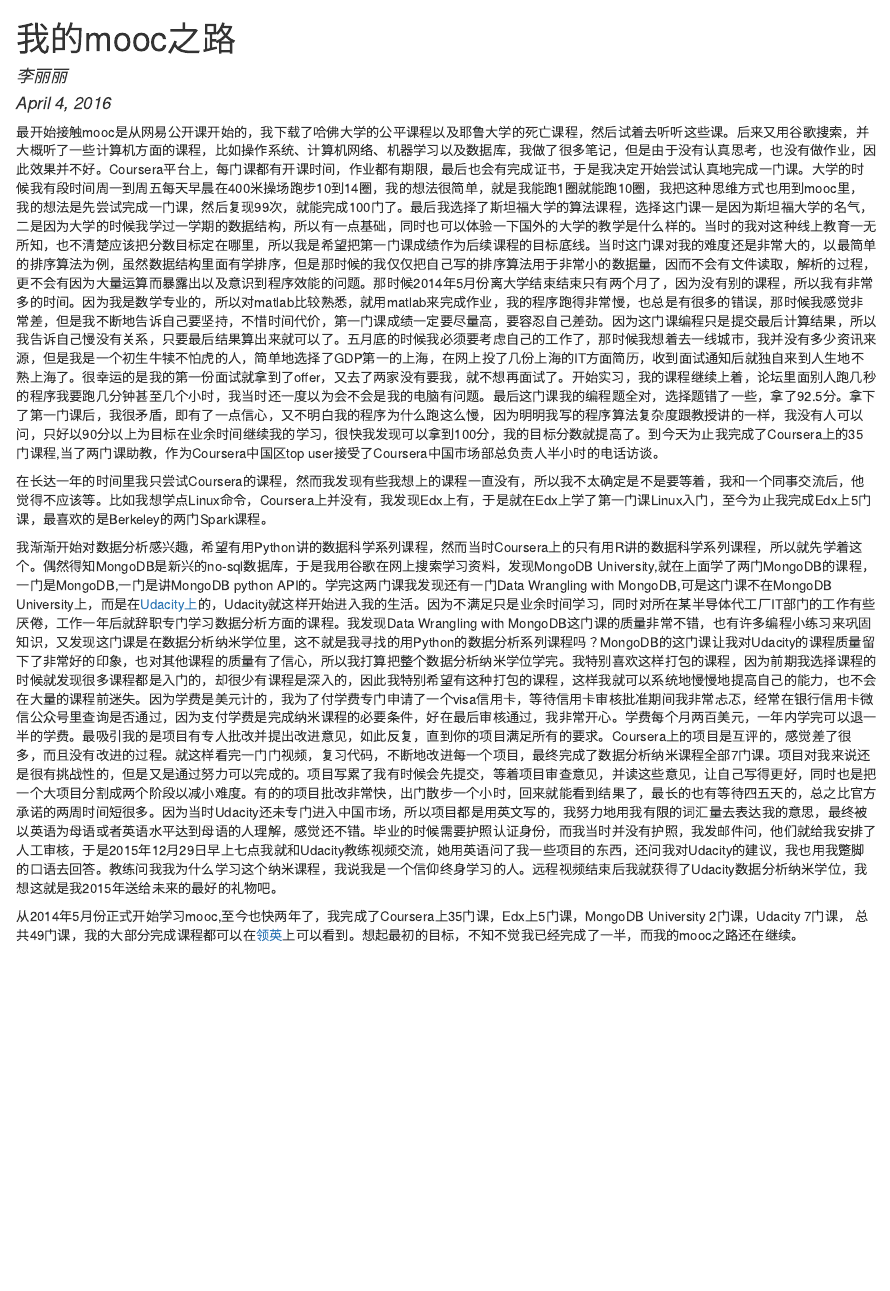
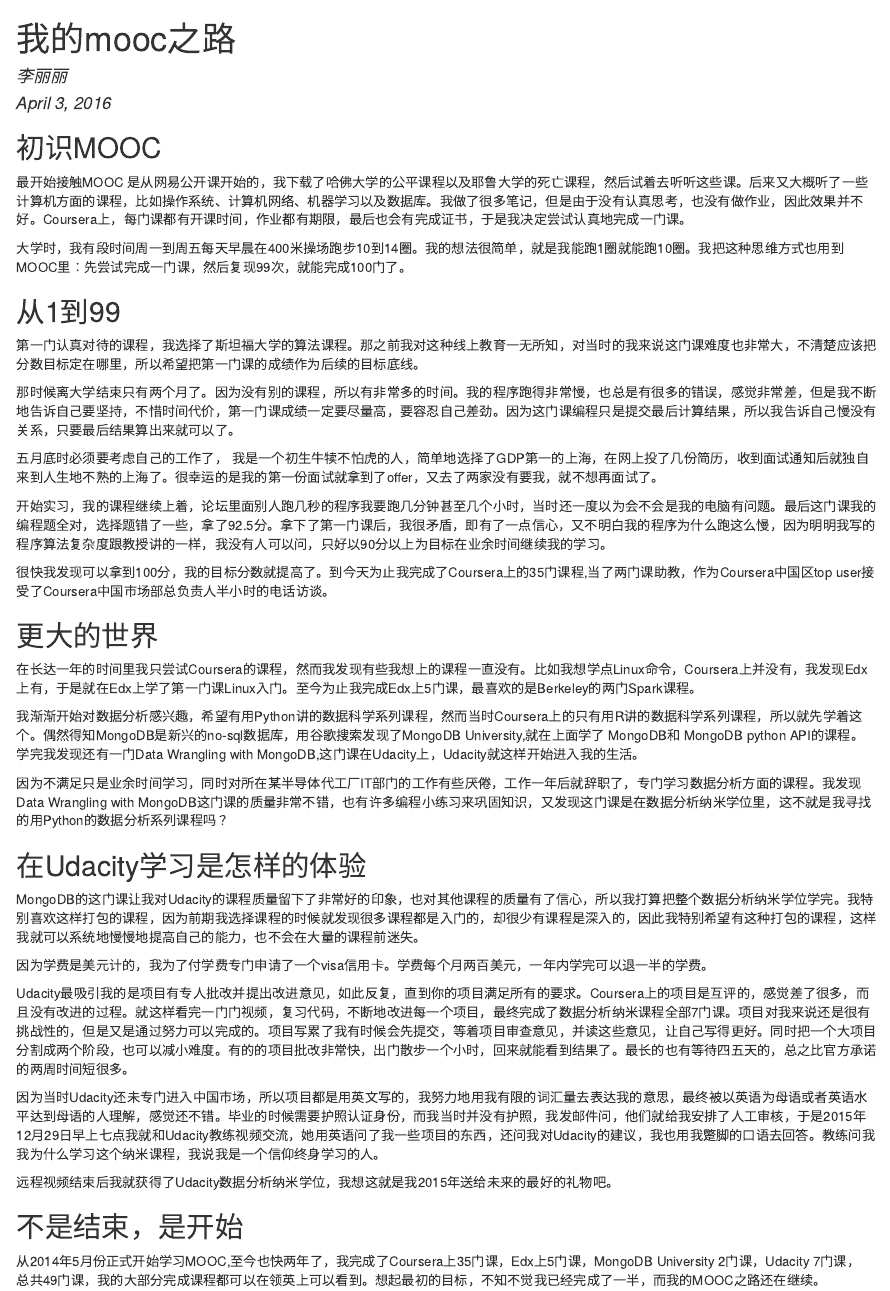
Before and after one commit to adalee2future/mooc_road, an R Markdown document (README.Rmd): the page in a window 1100 px wide, from its top. The pictures show the output file README.html that the author committed with the source, opened offline.

Commit message:
udacity modified

```diff
--- a/README.Rmd
+++ b/README.Rmd
@@ -1,14 +1,51 @@
 ---
 title: "我的mooc之路"
 author: "李丽丽"
-date: "April 4, 2016"
+date: "April 3, 2016"
 output: html_document
 ---
 
-最开始接触mooc是从网易公开课开始的，我下载了哈佛大学的公平课程以及耶鲁大学的死亡课程，然后试着去听听这些课。后来又用谷歌搜索，并大概听了一些计算机方面的课程，比如操作系统、计算机网络、机器学习以及数据库，我做了很多笔记，但是由于没有认真思考，也没有做作业，因此效果并不好。Coursera平台上，每门课都有开课时间，作业都有期限，最后也会有完成证书，于是我决定开始尝试认真地完成一门课。大学的时候我有段时间周一到周五每天早晨在400米操场跑步10到14圈，我的想法很简单，就是我能跑1圈就能跑10圈，我把这种思维方式也用到mooc里，我的想法是先尝试完成一门课，然后复现99次，就能完成100门了。最后我选择了斯坦福大学的算法课程，选择这门课一是因为斯坦福大学的名气，二是因为大学的时候我学过一学期的数据结构，所以有一点基础，同时也可以体验一下国外的大学的教学是什么样的。当时的我对这种线上教育一无所知，也不清楚应该把分数目标定在哪里，所以我是希望把第一门课成绩作为后续课程的目标底线。当时这门课对我的难度还是非常大的，以最简单的排序算法为例，虽然数据结构里面有学排序，但是那时候的我仅仅把自己写的排序算法用于非常小的数据量，因而不会有文件读取，解析的过程，更不会有因为大量运算而暴露出以及意识到程序效能的问题。那时候2014年5月份离大学结束结束只有两个月了，因为没有别的课程，所以我有非常多的时间。因为我是数学专业的，所以对matlab比较熟悉，就用matlab来完成作业，我的程序跑得非常慢，也总是有很多的错误，那时候我感觉非常差，但是我不断地告诉自己要坚持，不惜时间代价，第一门课成绩一定要尽量高，要容忍自己差劲。因为这门课编程只是提交最后计算结果，所以我告诉自己慢没有关系，只要最后结果算出来就可以了。五月底的时候我必须要考虑自己的工作了，那时候我想着去一线城市，我并没有多少资讯来源，但是我是一个初生牛犊不怕虎的人，简单地选择了GDP第一的上海，在网上投了几份上海的IT方面简历，收到面试通知后就独自来到人生地不熟上海了。很幸运的是我的第一份面试就拿到了offer，又去了两家没有要我，就不想再面试了。开始实习，我的课程继续上着，论坛里面别人跑几秒的程序我要跑几分钟甚至几个小时，我当时还一度以为会不会是我的电脑有问题。最后这门课我的编程题全对，选择题错了一些，拿了92.5分。拿下了第一门课后，我很矛盾，即有了一点信心，又不明白我的程序为什么跑这么慢，因为明明我写的程序算法复杂度跟教授讲的一样，我没有人可以问，只好以90分以上为目标在业余时间继续我的学习，很快我发现可以拿到100分，我的目标分数就提高了。到今天为止我完成了Coursera上的35门课程,当了两门课助教，作为Coursera中国区top user接受了Coursera中国市场部总负责人半小时的电话访谈。
+## 初识MOOC
 
-在长达一年的时间里我只尝试Coursera的课程，然而我发现有些我想上的课程一直没有，所以我不太确定是不是要等着，我和一个同事交流后，他觉得不应该等。比如我想学点Linux命令，Coursera上并没有，我发现Edx上有，于是就在Edx上学了第一门课Linux入门，至今为止我完成Edx上5门课，最喜欢的是Berkeley的两门Spark课程。
+最开始接触MOOC 是从网易公开课开始的，我下载了哈佛大学的公平课程以及耶鲁大学的死亡课程，然后试着去听听这些课。后来又大概听了一些计算机方面的课程，比如操作系统、计算机网络、机器学习以及数据库。我做了很多笔记，但是由于没有认真思考，也没有做作业，因此效果并不好。Coursera上，每门课都有开课时间，作业都有期限，最后也会有完成证书，于是我决定尝试认真地完成一门课。
 
-我渐渐开始对数据分析感兴趣，希望有用Python讲的数据科学系列课程，然而当时Coursera上的只有用R讲的数据科学系列课程，所以就先学着这个。偶然得知MongoDB是新兴的no-sql数据库，于是我用谷歌在网上搜索学习资料，发现MongoDB University,就在上面学了两门MongoDB的课程，一门是MongoDB,一门是讲MongoDB python API的。学完这两门课我发现还有一门Data Wrangling with MongoDB,可是这门课不在MongoDB University上，而是在[Udacity上](https://www.udacity.com)的，Udacity就这样开始进入我的生活。因为不满足只是业余时间学习，同时对所在某半导体代工厂IT部门的工作有些厌倦，工作一年后就辞职专门学习数据分析方面的课程。我发现Data Wrangling with MongoDB这门课的质量非常不错，也有许多编程小练习来巩固知识，又发现这门课是在数据分析纳米学位里，这不就是我寻找的用Python的数据分析系列课程吗？MongoDB的这门课让我对Udacity的课程质量留下了非常好的印象，也对其他课程的质量有了信心，所以我打算把整个数据分析纳米学位学完。我特别喜欢这样打包的课程，因为前期我选择课程的时候就发现很多课程都是入门的，却很少有课程是深入的，因此我特别希望有这种打包的课程，这样我就可以系统地慢慢地提高自己的能力，也不会在大量的课程前迷失。因为学费是美元计的，我为了付学费专门申请了一个visa信用卡，等待信用卡审核批准期间我非常忐忑，经常在银行信用卡微信公众号里查询是否通过，因为支付学费是完成纳米课程的必要条件，好在最后审核通过，我非常开心。学费每个月两百美元，一年内学完可以退一半的学费。最吸引我的是项目有专人批改并提出改进意见，如此反复，直到你的项目满足所有的要求。Coursera上的项目是互评的，感觉差了很多，而且没有改进的过程。就这样看完一门门视频，复习代码，不断地改进每一个项目，最终完成了数据分析纳米课程全部7门课。项目对我来说还是很有挑战性的，但是又是通过努力可以完成的。项目写累了我有时候会先提交，等着项目审查意见，并读这些意见，让自己写得更好，同时也是把一个大项目分割成两个阶段以减小难度。有的的项目批改非常快，出门散步一个小时，回来就能看到结果了，最长的也有等待四五天的，总之比官方承诺的两周时间短很多。因为当时Udacity还未专门进入中国市场，所以项目都是用英文写的，我努力地用我有限的词汇量去表达我的意思，最终被以英语为母语或者英语水平达到母语的人理解，感觉还不错。毕业的时候需要护照认证身份，而我当时并没有护照，我发邮件问，他们就给我安排了人工审核，于是2015年12月29日早上七点我就和Udacity教练视频交流，她用英语问了我一些项目的东西，还问我对Udacity的建议，我也用我蹩脚的口语去回答。教练问我我为什么学习这个纳米课程，我说我是一个信仰终身学习的人。远程视频结束后我就获得了Udacity数据分析纳米学位，我想这就是我2015年送给未来的最好的礼物吧。
+大学时，我有段时间周一到周五每天早晨在400米操场跑步10到14圈。我的想法很简单，就是我能跑1圈就能跑10圈。我把这种思维方式也用到MOOC里：先尝试完成一门课，然后复现99次，就能完成100门了。
 
-从2014年5月份正式开始学习mooc,至今也快两年了，我完成了Coursera上35门课，Edx上5门课，MongoDB University 2门课，Udacity 7门课， 总共49门课，我的大部分完成课程都可以在[领英](https://cn.linkedin.com/in/adalee2future)上可以看到。想起最初的目标，不知不觉我已经完成了一半，而我的mooc之路还在继续。
+
+## 从1到99
+
+第一门认真对待的课程，我选择了斯坦福大学的算法课程。那之前我对这种线上教育一无所知，对当时的我来说这门课难度也非常大，不清楚应该把分数目标定在哪里，所以希望把第一门课的成绩作为后续的目标底线。
+
+那时候离大学结束只有两个月了。因为没有别的课程，所以有非常多的时间。我的程序跑得非常慢，也总是有很多的错误，感觉非常差，但是我不断地告诉自己要坚持，不惜时间代价，第一门课成绩一定要尽量高，要容忍自己差劲。因为这门课编程只是提交最后计算结果，所以我告诉自己慢没有关系，只要最后结果算出来就可以了。
+
+五月底时必须要考虑自己的工作了， 我是一个初生牛犊不怕虎的人，简单地选择了GDP第一的上海，在网上投了几份简历，收到面试通知后就独自来到人生地不熟的上海了。很幸运的是我的第一份面试就拿到了offer，又去了两家没有要我，就不想再面试了。
+
+开始实习，我的课程继续上着，论坛里面别人跑几秒的程序我要跑几分钟甚至几个小时，当时还一度以为会不会是我的电脑有问题。最后这门课我的编程题全对，选择题错了一些，拿了92.5分。拿下了第一门课后，我很矛盾，即有了一点信心，又不明白我的程序为什么跑这么慢，因为明明我写的程序算法复杂度跟教授讲的一样，我没有人可以问，只好以90分以上为目标在业余时间继续我的学习。
+
+很快我发现可以拿到100分，我的目标分数就提高了。到今天为止我完成了Coursera上的35门课程,当了两门课助教，作为Coursera中国区top user接受了Coursera中国市场部总负责人半小时的电话访谈。
+
+
+## 更大的世界
+
+在长达一年的时间里我只尝试Coursera的课程，然而我发现有些我想上的课程一直没有。比如我想学点Linux命令，Coursera上并没有，我发现Edx上有，于是就在Edx上学了第一门课Linux入门。至今为止我完成Edx上5门课，最喜欢的是Berkeley的两门Spark课程。
+
+我渐渐开始对数据分析感兴趣，希望有用Python讲的数据科学系列课程，然而当时Coursera上的只有用R讲的数据科学系列课程，所以就先学着这个。偶然得知MongoDB是新兴的no-sql数据库，用谷歌搜索发现了MongoDB University,就在上面学了 MongoDB和 MongoDB python API的课程。学完我发现还有一门Data Wrangling with MongoDB,这门课在Udacity上，Udacity就这样开始进入我的生活。
+
+因为不满足只是业余时间学习，同时对所在某半导体代工厂IT部门的工作有些厌倦，工作一年后就辞职了，专门学习数据分析方面的课程。我发现Data Wrangling with MongoDB这门课的质量非常不错，也有许多编程小练习来巩固知识，又发现这门课是在数据分析纳米学位里，这不就是我寻找的用Python的数据分析系列课程吗？
+
+
+## 在Udacity学习是怎样的体验
+
+MongoDB的这门课让我对Udacity的课程质量留下了非常好的印象，也对其他课程的质量有了信心，所以我打算把整个数据分析纳米学位学完。我特别喜欢这样打包的课程，因为前期我选择课程的时候就发现很多课程都是入门的，却很少有课程是深入的，因此我特别希望有这种打包的课程，这样我就可以系统地慢慢地提高自己的能力，也不会在大量的课程前迷失。
+
+因为学费是美元计的，我为了付学费专门申请了一个visa信用卡。学费每个月两百美元，一年内学完可以退一半的学费。
+
+Udacity最吸引我的是项目有专人批改并提出改进意见，如此反复，直到你的项目满足所有的要求。Coursera上的项目是互评的，感觉差了很多，而且没有改进的过程。就这样看完一门门视频，复习代码，不断地改进每一个项目，最终完成了数据分析纳米课程全部7门课。项目对我来说还是很有挑战性的，但是又是通过努力可以完成的。项目写累了我有时候会先提交，等着项目审查意见，并读这些意见，让自己写得更好。同时把一个大项目分割成两个阶段，也可以减小难度。有的的项目批改非常快，出门散步一个小时，回来就能看到结果了。最长的也有等待四五天的，总之比官方承诺的两周时间短很多。
+
+因为当时Udacity还未专门进入中国市场，所以项目都是用英文写的，我努力地用我有限的词汇量去表达我的意思，最终被以英语为母语或者英语水平达到母语的人理解，感觉还不错。毕业的时候需要护照认证身份，而我当时并没有护照，我发邮件问，他们就给我安排了人工审核，于是2015年12月29日早上七点我就和Udacity教练视频交流，她用英语问了我一些项目的东西，还问我对Udacity的建议，我也用我蹩脚的口语去回答。教练问我我为什么学习这个纳米课程，我说我是一个信仰终身学习的人。
+
+远程视频结束后我就获得了Udacity数据分析纳米学位，我想这就是我2015年送给未来的最好的礼物吧。
+
+## 不是结束，是开始
+
+从2014年5月份正式开始学习MOOC,至今也快两年了，我完成了Coursera上35门课，Edx上5门课，MongoDB University 2门课，Udacity 7门课， 总共49门课，我的大部分完成课程都可以在领英上可以看到。想起最初的目标，不知不觉我已经完成了一半，而我的MOOC之路还在继续。
```
Also changed, not shown: README.html.
